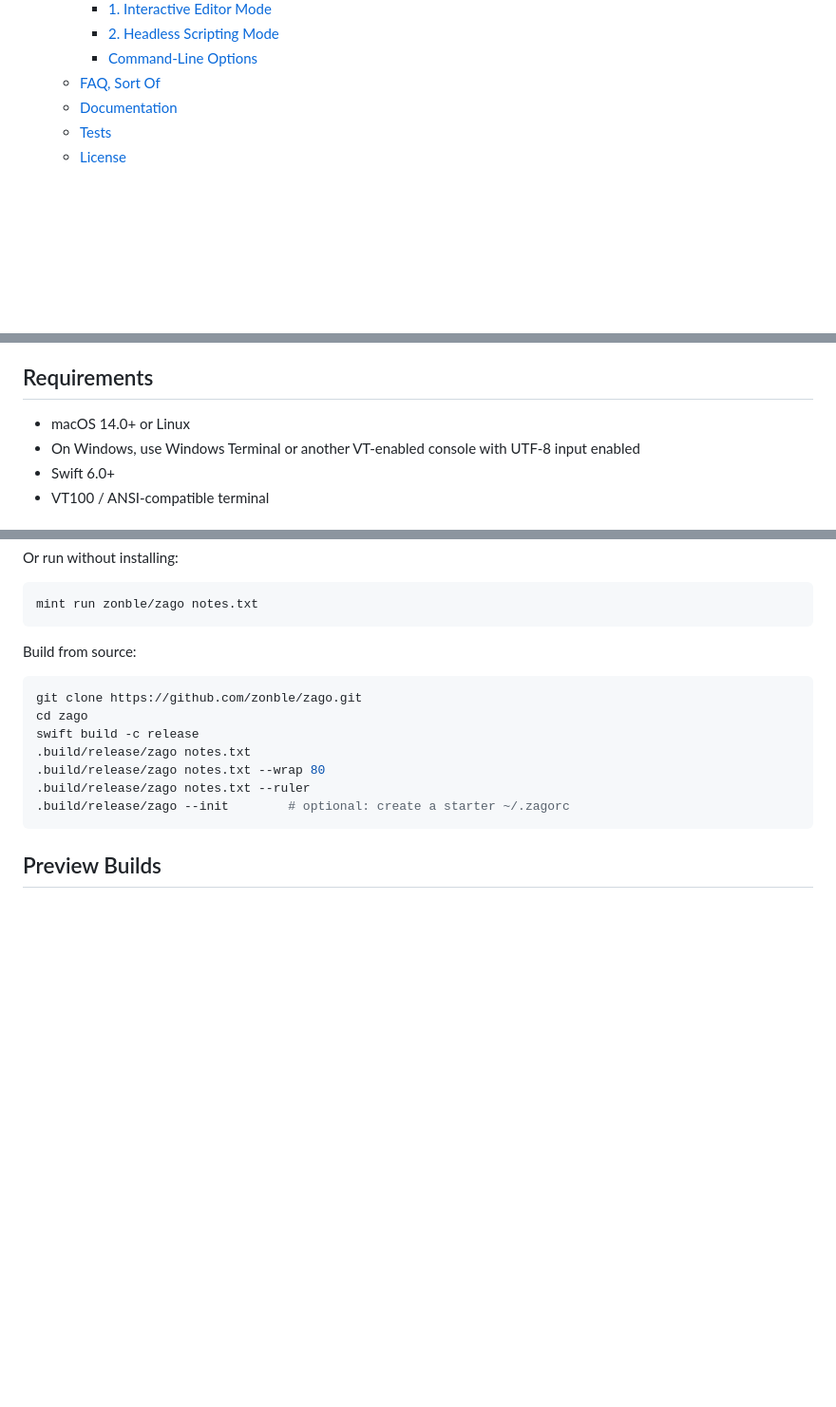
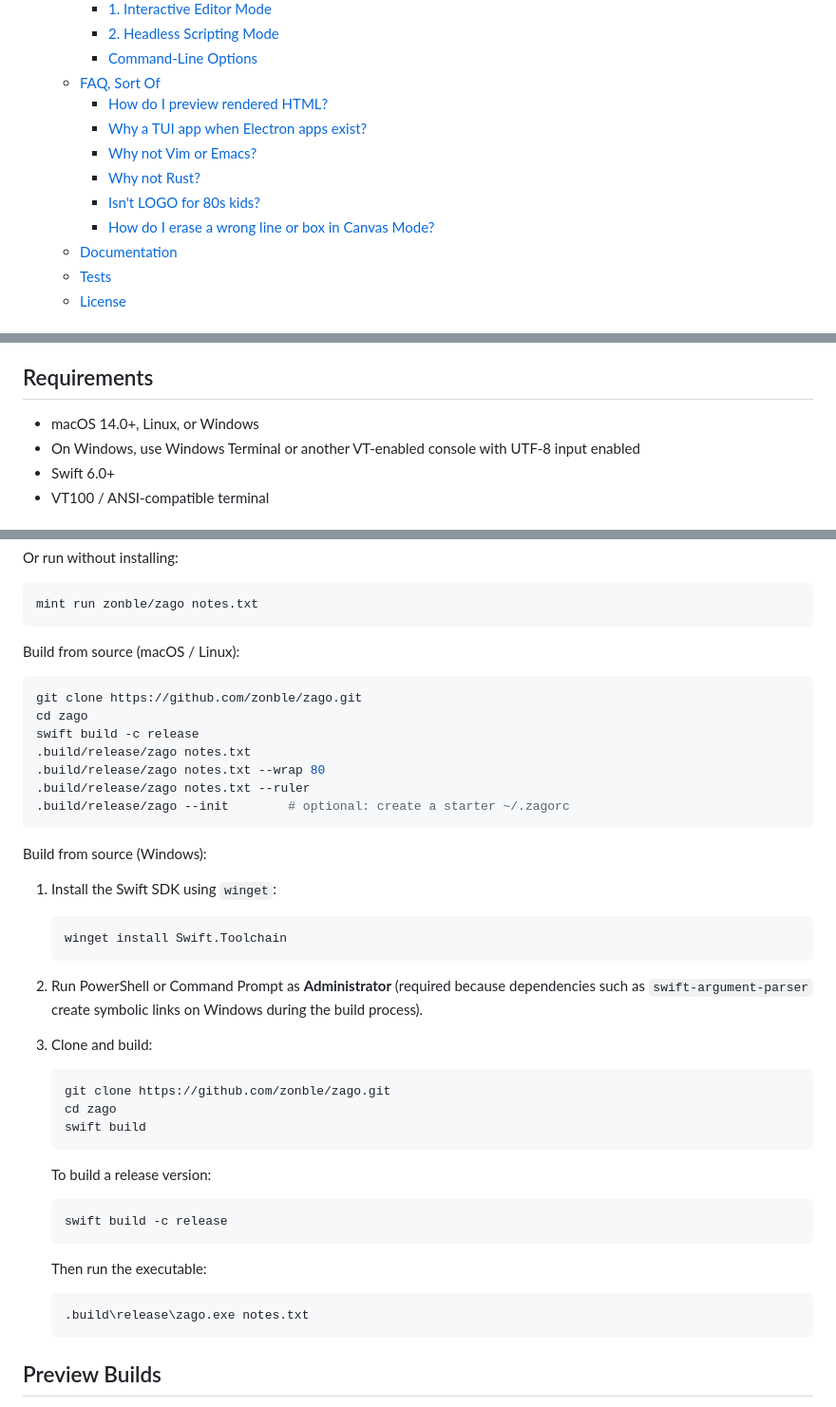
Before and after one commit to zonble/zago, a Markdown page: README.md, 3 parts joined by grey strips. Shown at 95% size. Rendered like a GitHub page; blank space fills up the shorter version.

Commit message:
Update README to include Windows support; enhance build instructions for Windows users and clarify platform requirements.

````diff
--- a/README.md
+++ b/README.md
@@ -54,6 +54,12 @@ the file is on your laptop or on a server over SSH.
     - [2. Headless Scripting Mode](#2-headless-scripting-mode)
     - [Command-Line Options](#command-line-options)
   - [FAQ, Sort Of](#faq-sort-of)
+    - [How do I preview rendered HTML?](#how-do-i-preview-rendered-html)
+    - [Why a TUI app when Electron apps exist?](#why-a-tui-app-when-electron-apps-exist)
+    - [Why not Vim or Emacs?](#why-not-vim-or-emacs)
+    - [Why not Rust?](#why-not-rust)
+    - [Isn't LOGO for 80s kids?](#isnt-logo-for-80s-kids)
+    - [How do I erase a wrong line or box in Canvas Mode?](#how-do-i-erase-a-wrong-line-or-box-in-canvas-mode)
   - [Documentation](#documentation)
   - [Tests](#tests)
   - [License](#license)
@@ -82,7 +88,7 @@ the file is on your laptop or on a server over SSH.
 
 ## Requirements
 
-- macOS 14.0+ or Linux
+- macOS 14.0+, Linux, or Windows
 - On Windows, use Windows Terminal or another VT-enabled console with UTF-8 input enabled
 - Swift 6.0+
 - VT100 / ANSI-compatible terminal
@@ -115,7 +121,7 @@ Or run without installing:
 mint run zonble/zago notes.txt
 ```
 
-Build from source:
+Build from source (macOS / Linux):
 
 ```bash
 git clone https://github.com/zonble/zago.git
@@ -126,6 +132,36 @@ swift build -c release
 .build/release/zago notes.txt --ruler
 .build/release/zago --init        # optional: create a starter ~/.zagorc
 ```
+
+Build from source (Windows):
+
+1. Install the Swift SDK using `winget`:
+
+   ```powershell
+   winget install Swift.Toolchain
+   ```
+
+2. Run PowerShell or Command Prompt as **Administrator** (required because dependencies such as `swift-argument-parser` create symbolic links on Windows during the build process).
+
+3. Clone and build:
+
+   ```powershell
+   git clone https://github.com/zonble/zago.git
+   cd zago
+   swift build
+   ```
+
+   To build a release version:
+
+   ```powershell
+   swift build -c release
+   ```
+
+   Then run the executable:
+
+   ```powershell
+   .build\release\zago.exe notes.txt
+   ```
 
 ## Preview Builds
 
````
Also changed, not shown: other parts of README.md (+1 -1 lines).
